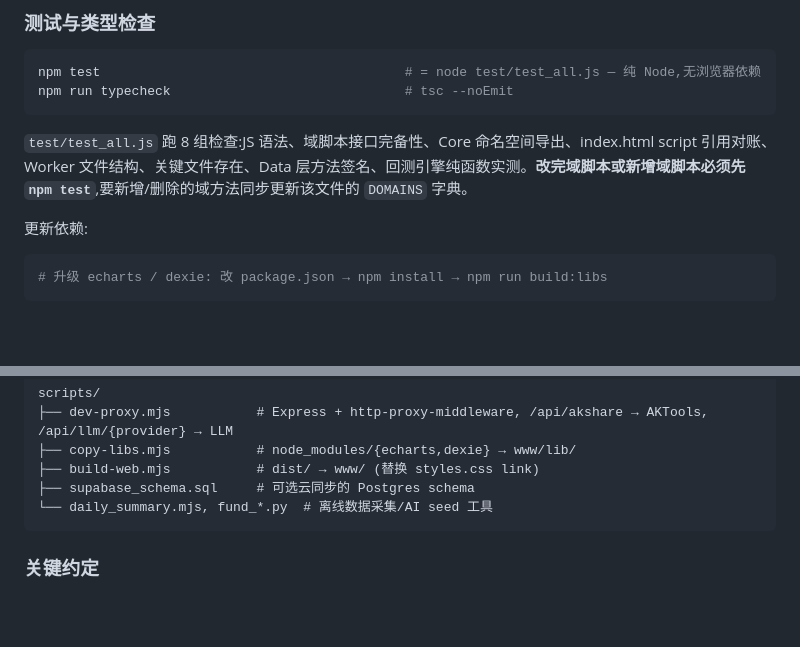
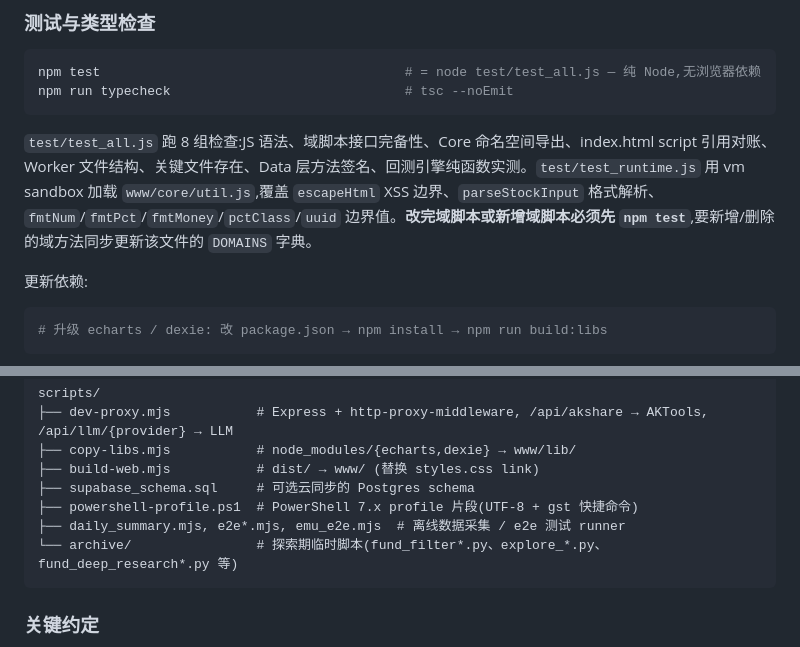
Before and after one commit to huaanwu/-, a Markdown page: CLAUDE.md, 2 parts joined by grey strips. Drawn GitHub-style; blank space fills up the shorter version.

Commit message:
docs: note scripts/archive location and runtime test scope in CLAUDE.md

````diff
--- a/CLAUDE.md
+++ b/CLAUDE.md
@@ -46,7 +46,7 @@ npm test                                       # = node test/test_all.js — 纯
 npm run typecheck                              # tsc --noEmit
 ```
 
-`test/test_all.js` 跑 8 组检查:JS 语法、域脚本接口完备性、Core 命名空间导出、index.html script 引用对账、Worker 文件结构、关键文件存在、Data 层方法签名、回测引擎纯函数实测。**改完域脚本或新增域脚本必须先 `npm test`**,要新增/删除的域方法同步更新该文件的 `DOMAINS` 字典。
+`test/test_all.js` 跑 8 组检查:JS 语法、域脚本接口完备性、Core 命名空间导出、index.html script 引用对账、Worker 文件结构、关键文件存在、Data 层方法签名、回测引擎纯函数实测。`test/test_runtime.js` 用 vm sandbox 加载 `www/core/util.js`,覆盖 `escapeHtml` XSS 边界、`parseStockInput` 格式解析、`fmtNum`/`fmtPct`/`fmtMoney`/`pctClass`/`uuid` 边界值。**改完域脚本或新增域脚本必须先 `npm test`**,要新增/删除的域方法同步更新该文件的 `DOMAINS` 字典。
 
 更新依赖:
 
@@ -97,7 +97,9 @@ scripts/
 ├── copy-libs.mjs           # node_modules/{echarts,dexie} → www/lib/
 ├── build-web.mjs           # dist/ → www/ (替换 styles.css link)
 ├── supabase_schema.sql     # 可选云同步的 Postgres schema
-└── daily_summary.mjs, fund_*.py  # 离线数据采集/AI seed 工具
+├── powershell-profile.ps1  # PowerShell 7.x profile 片段(UTF-8 + gst 快捷命令)
+├── daily_summary.mjs, e2e*.mjs, emu_e2e.mjs  # 离线数据采集 / e2e 测试 runner
+└── archive/                # 探索期临时脚本(fund_filter*.py、explore_*.py、fund_deep_research*.py 等)
 ```
 
 ### 关键约定
````
